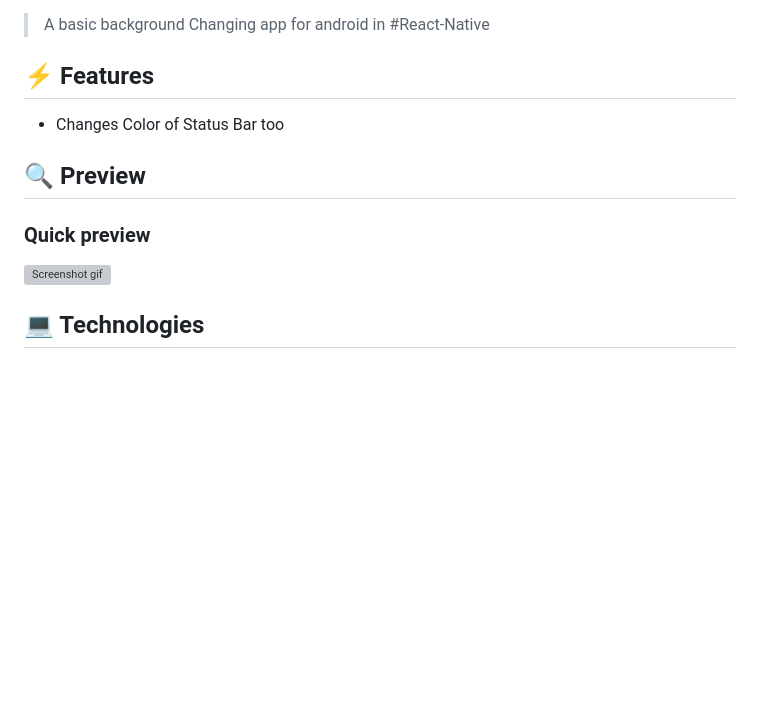
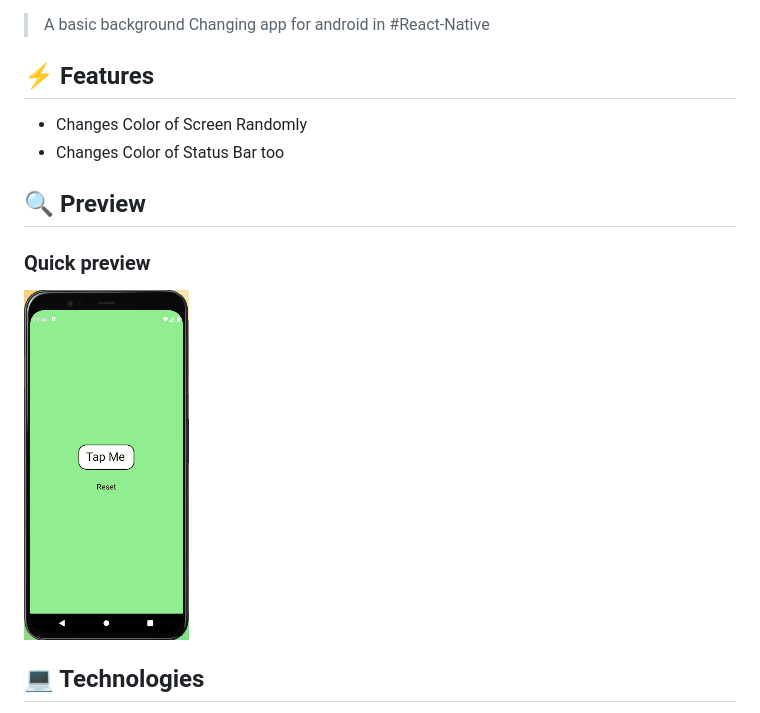
Before and after one commit to lovishtater/BgColour, a Markdown page: README.md, the part around the change. Rendered like a GitHub page; pictures changed too: public/img/bgChanger.gif (added); blank space fills up the shorter version; grey boxes are pictures that could not be loaded.

Commit message:
gif added

```diff
--- a/README.md
+++ b/README.md
@@ -4,6 +4,7 @@
 
 ## ⚡ Features
 
+- Changes Color of Screen Randomly
 - Changes Color of Status Bar too
 <!-- - Reset Button to get back to default Color -->
 
@@ -11,7 +12,7 @@
 
 ### Quick preview
 
-![Screenshot gif](bgChanger.gif)
+![Screenshot gif](public/img/bgChanger.gif)
 
 ## 💻 Technologies
 
```
Also changed, not shown: public/doctor.png (deleted), public/doctor_whiteBG.png (deleted), 3 other files.
